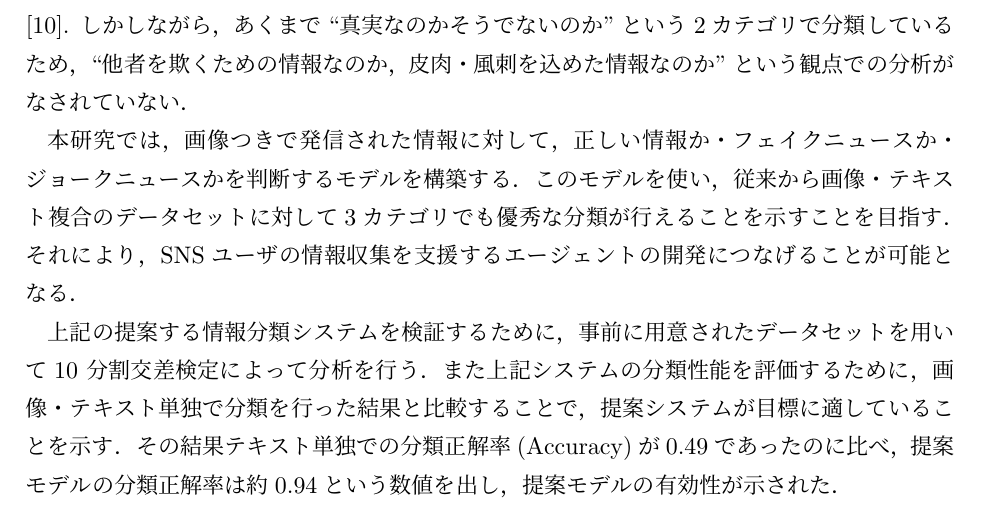
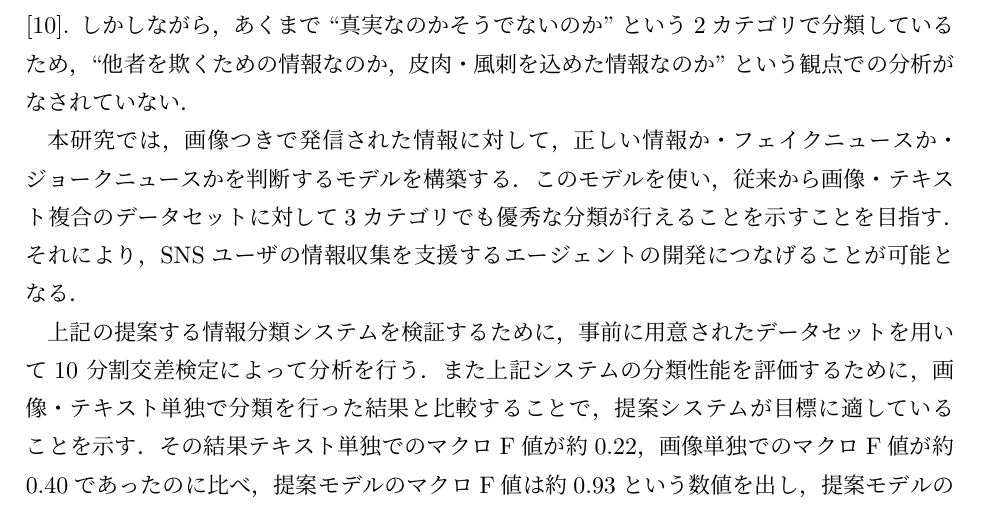
Before and after one commit to YaGiNA/bachelor_article, a LaTeX book (article/main.tex, which reads article/chapters/introduction.tex): part of page 5 of 11 before the commit and part of page 5 of 12 after it, cut so that both start at the same text. Compiled offline with upLaTeX and dvipdfmx.

Commit message:
Fix experiment result at introduction

```diff
--- a/article/chapters/introduction.tex
+++ b/article/chapters/introduction.tex
@@ -72,7 +72,7 @@ Rubinらの研究\cite{rub}によれば，正しいニュース・ジョーク
 また上記システムの分類性能を評価するために，
 画像・テキスト単独で分類を行った結果と比較することで，
 提案システムが目標に適していることを示す．
-その結果テキスト単独での分類正解率(Accuracy)が0.49であったのに比べ，
-提案モデルの分類正解率は約0.94という数値を出し，提案モデルの有効性が示された．
+その結果テキスト単独でのマクロF値が約0.22，画像単独でのマクロF値が約0.40であったのに比べ，
+提案モデルのマクロF値は約0.93という数値を出し，提案モデルの有効性が示された．
 
 % \bibliography{../ref/ref}
```
Also changed, not shown: article/main.pdf.
